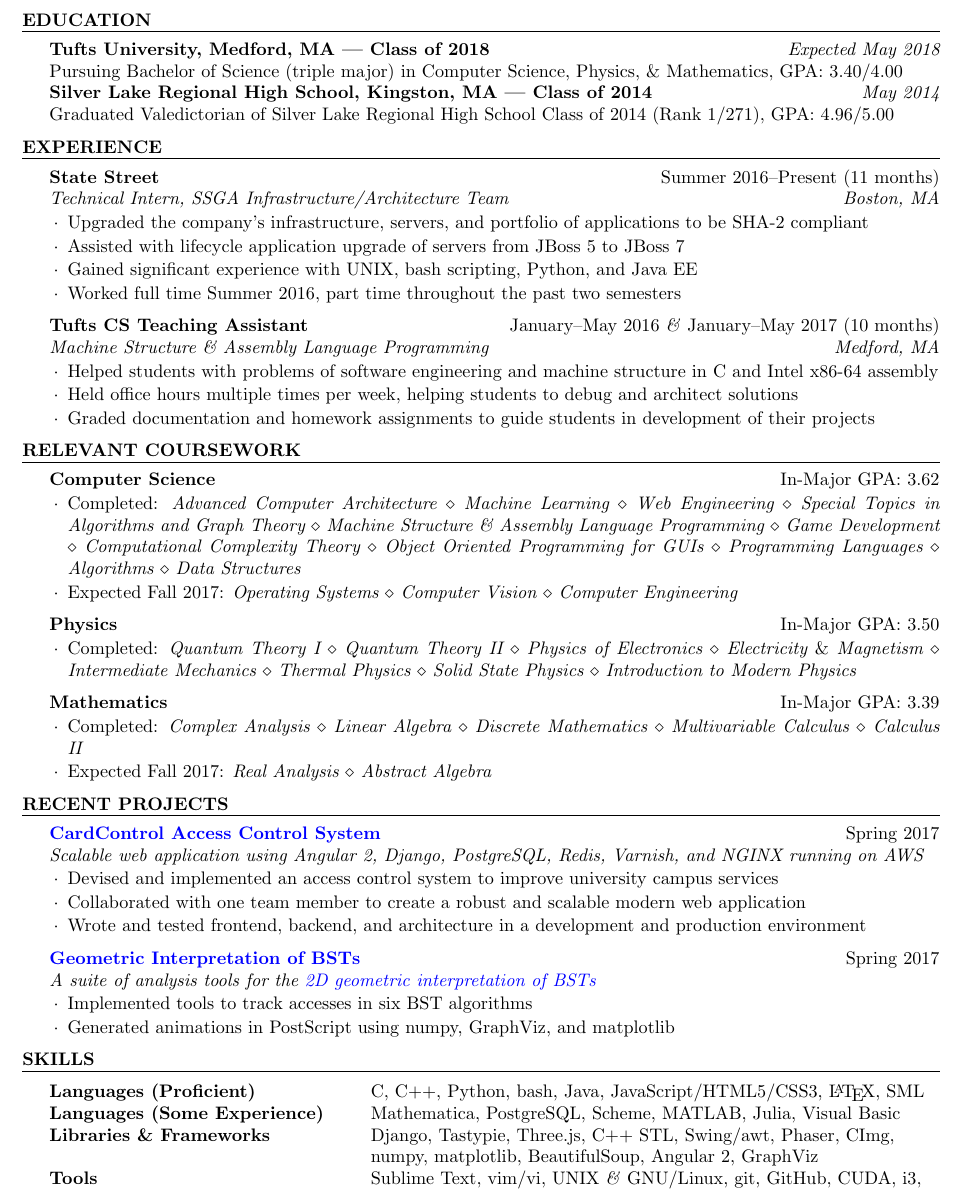
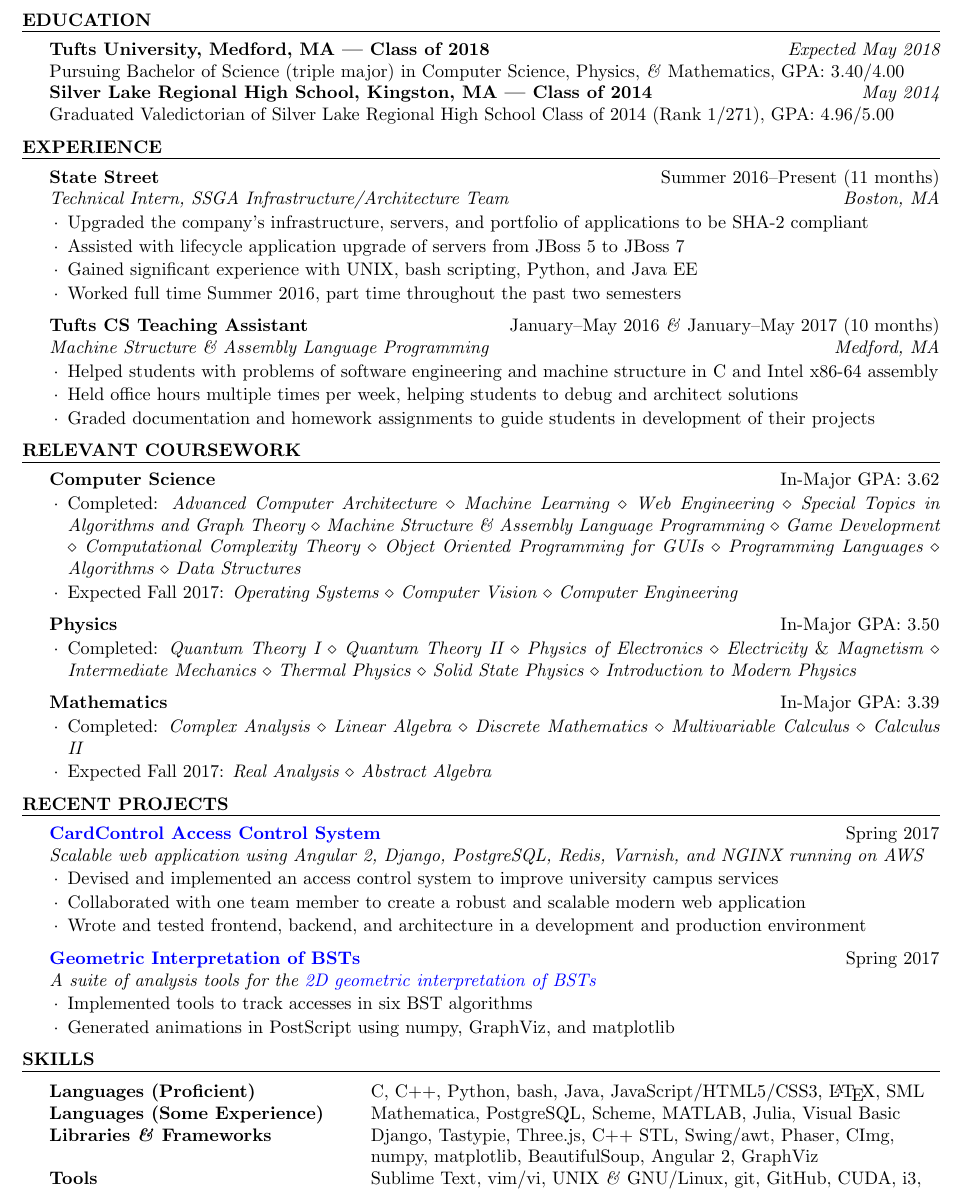
Before and after one commit to forsooth/resume, a LaTeX CV (matt-asnes-resume.tex): part of the page, cut so that both start at the same text. Compiled offline with pdfLaTeX.

Commit message:
Made minor text fixes
* Changed ampersand style in serveral places

```diff
--- a/matt-asnes-resume.tex
+++ b/matt-asnes-resume.tex
@@ -16,7 +16,7 @@
 \begin{document}
   \begin{rSection}{Education}
     {\bf Tufts University, Medford, MA --- Class of 2018} \hfill {\em Expected May 2018} \\
-    { Pursuing Bachelor of Science (triple major) in Computer Science, Physics, \& Mathematics, GPA: 3.40/4.00 }\\
+    { Pursuing Bachelor of Science (triple major) in Computer Science, Physics, \textit{\&} Mathematics, GPA: 3.40/4.00 }\\
     {\bf Silver Lake Regional High School, Kingston, MA --- Class of 2014} \hfill {\em May 2014}\\
     { Graduated Valedictorian of Silver Lake Regional High School Class of 2014 (Rank 1/271), GPA: 4.96/5.00 }
   \end{rSection}
@@ -73,7 +73,7 @@
     \begin{tabular}{ @{} >{\bfseries}l @{\hspace{6ex}} l }
       Languages (Proficient)& C, C++, Python, bash, Java, JavaScript/HTML5/CSS3, \LaTeX, SML\\
       Languages (Some Experience)& Mathematica, PostgreSQL, Scheme, MATLAB, Julia, Visual Basic\\
-      Libraries \& Frameworks & Django, Tastypie, Three.js, C++ STL, Swing/awt, Phaser, CImg,\\
+      Libraries \textit{\&} Frameworks & Django, Tastypie, Three.js, C++ STL, Swing/awt, Phaser, CImg,\\
       & numpy, matplotlib, BeautifulSoup, Angular 2, GraphViz\\
       Tools & Sublime Text, vim/vi, UNIX \textit{\&} GNU/Linux, git, GitHub, CUDA, i3,\\
       & AWS, Cygwin, Unity, Arduino, Photoshop, Illustrator
```
Also changed, not shown: matt-asnes-resume.pdf.
